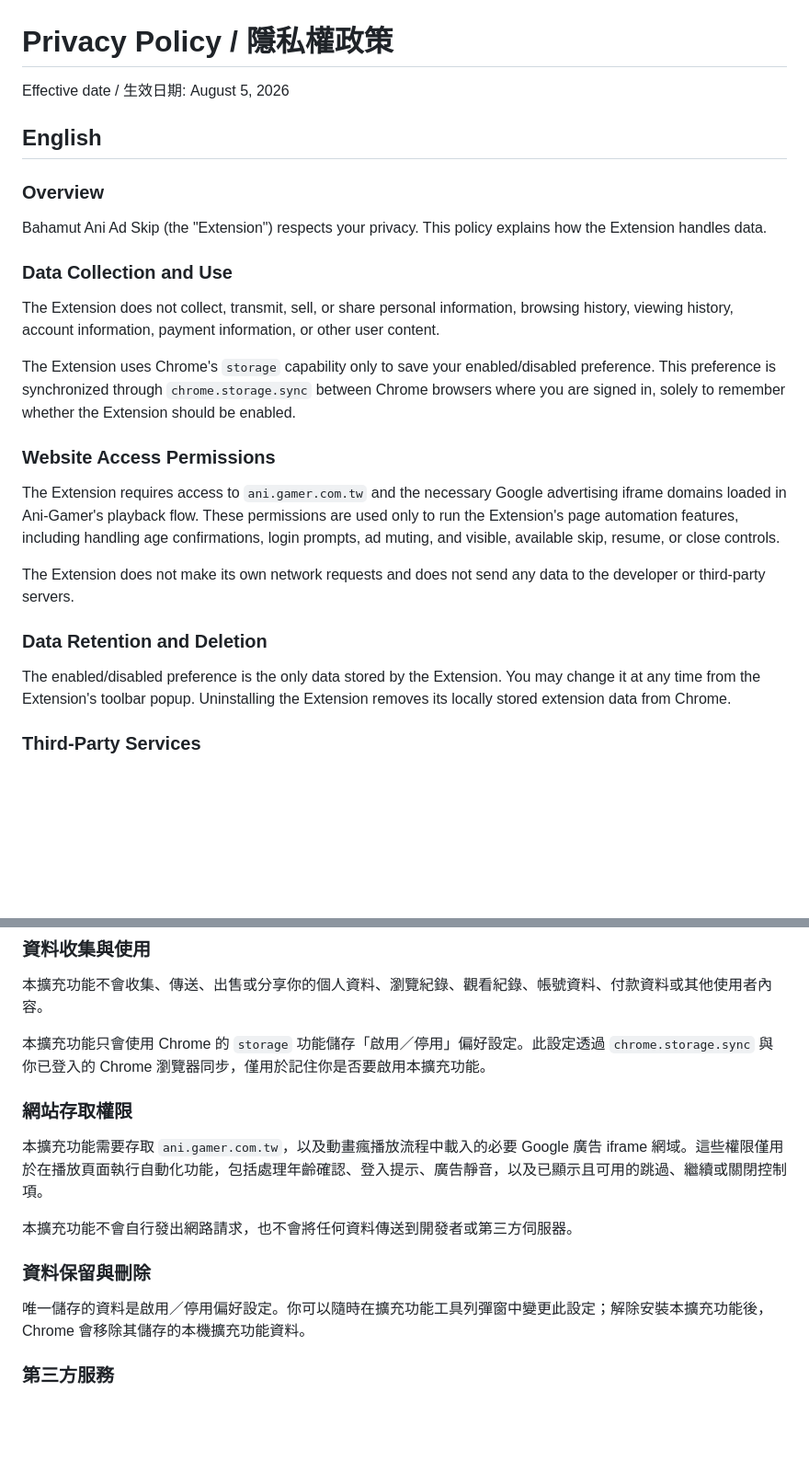
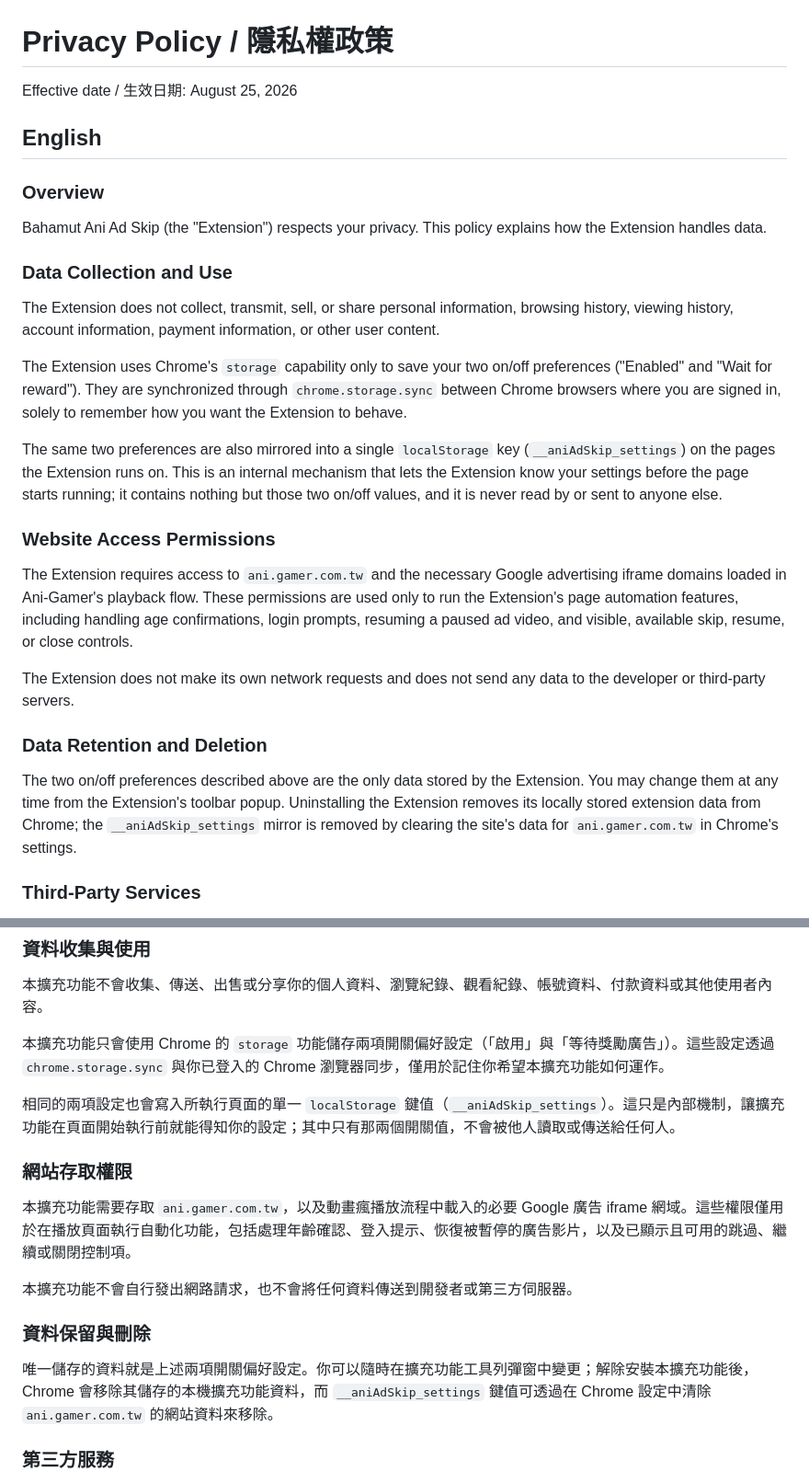
Before and after one commit to genepg/bahamut-anime-ad-skipper, a Markdown page: PRIVACY.md, 2 parts joined by grey strips. Shown at 92% size. GitHub-like rendering; blank space fills up the shorter version.

```diff
--- a/PRIVACY.md
+++ b/PRIVACY.md
@@ -1,6 +1,6 @@
 # Privacy Policy / 隱私權政策
 
-Effective date / 生效日期: August 5, 2026
+Effective date / 生效日期: August 25, 2026
 
 ## English
 
@@ -12,17 +12,19 @@ Bahamut Ani Ad Skip (the "Extension") respects your privacy. This policy explain
 
 The Extension does not collect, transmit, sell, or share personal information, browsing history, viewing history, account information, payment information, or other user content.
 
-The Extension uses Chrome's `storage` capability only to save your enabled/disabled preference. This preference is synchronized through `chrome.storage.sync` between Chrome browsers where you are signed in, solely to remember whether the Extension should be enabled.
+The Extension uses Chrome's `storage` capability only to save your two on/off preferences ("Enabled" and "Wait for reward"). They are synchronized through `chrome.storage.sync` between Chrome browsers where you are signed in, solely to remember how you want the Extension to behave.
+
+The same two preferences are also mirrored into a single `localStorage` key (`__aniAdSkip_settings`) on the pages the Extension runs on. This is an internal mechanism that lets the Extension know your settings before the page starts running; it contains nothing but those two on/off values, and it is never read by or sent to anyone else.
 
 ### Website Access Permissions
 
-The Extension requires access to `ani.gamer.com.tw` and the necessary Google advertising iframe domains loaded in Ani-Gamer's playback flow. These permissions are used only to run the Extension's page automation features, including handling age confirmations, login prompts, ad muting, and visible, available skip, resume, or close controls.
+The Extension requires access to `ani.gamer.com.tw` and the necessary Google advertising iframe domains loaded in Ani-Gamer's playback flow. These permissions are used only to run the Extension's page automation features, including handling age confirmations, login prompts, resuming a paused ad video, and visible, available skip, resume, or close controls.
 
 The Extension does not make its own network requests and does not send any data to the developer or third-party servers.
 
 ### Data Retention and Deletion
 
-The enabled/disabled preference is the only data stored by the Extension. You may change it at any time from the Extension's toolbar popup. Uninstalling the Extension removes its locally stored extension data from Chrome.
+The two on/off preferences described above are the only data stored by the Extension. You may change them at any time from the Extension's toolbar popup. Uninstalling the Extension removes its locally stored extension data from Chrome; the `__aniAdSkip_settings` mirror is removed by clearing the site's data for `ani.gamer.com.tw` in Chrome's settings.
 
 ### Third-Party Services
 
@@ -49,17 +51,19 @@ For questions about this policy, please contact the developer through this proje
 
 本擴充功能不會收集、傳送、出售或分享你的個人資料、瀏覽紀錄、觀看紀錄、帳號資料、付款資料或其他使用者內容。
 
-本擴充功能只會使用 Chrome 的 `storage` 功能儲存「啟用／停用」偏好設定。此設定透過 `chrome.storage.sync` 與你已登入的 Chrome 瀏覽器同步，僅用於記住你是否要啟用本擴充功能。
+本擴充功能只會使用 Chrome 的 `storage` 功能儲存兩項開關偏好設定（「啟用」與「等待獎勵廣告」）。這些設定透過 `chrome.storage.sync` 與你已登入的 Chrome 瀏覽器同步，僅用於記住你希望本擴充功能如何運作。
+
+相同的兩項設定也會寫入所執行頁面的單一 `localStorage` 鍵值（`__aniAdSkip_settings`）。這只是內部機制，讓擴充功能在頁面開始執行前就能得知你的設定；其中只有那兩個開關值，不會被他人讀取或傳送給任何人。
 
 ### 網站存取權限
 
-本擴充功能需要存取 `ani.gamer.com.tw`，以及動畫瘋播放流程中載入的必要 Google 廣告 iframe 網域。這些權限僅用於在播放頁面執行自動化功能，包括處理年齡確認、登入提示、廣告靜音，以及已顯示且可用的跳過、繼續或關閉控制項。
+本擴充功能需要存取 `ani.gamer.com.tw`，以及動畫瘋播放流程中載入的必要 Google 廣告 iframe 網域。這些權限僅用於在播放頁面執行自動化功能，包括處理年齡確認、登入提示、恢復被暫停的廣告影片，以及已顯示且可用的跳過、繼續或關閉控制項。
 
 本擴充功能不會自行發出網路請求，也不會將任何資料傳送到開發者或第三方伺服器。
 
 ### 資料保留與刪除
 
-唯一儲存的資料是啟用／停用偏好設定。你可以隨時在擴充功能工具列彈窗中變更此設定；解除安裝本擴充功能後，Chrome 會移除其儲存的本機擴充功能資料。
+唯一儲存的資料就是上述兩項開關偏好設定。你可以隨時在擴充功能工具列彈窗中變更；解除安裝本擴充功能後，Chrome 會移除其儲存的本機擴充功能資料，而 `__aniAdSkip_settings` 鍵值可透過在 Chrome 設定中清除 `ani.gamer.com.tw` 的網站資料來移除。
 
 ### 第三方服務
 
```
Also changed, not shown: README.md (+69 -8 lines).
